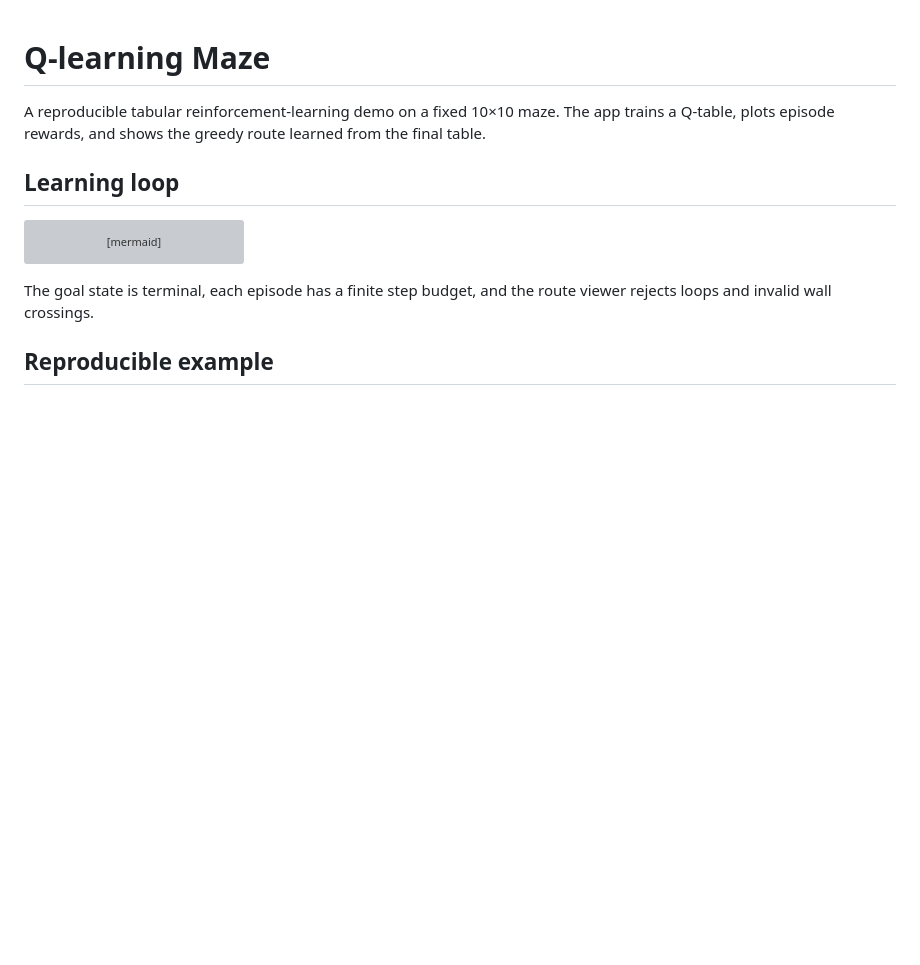
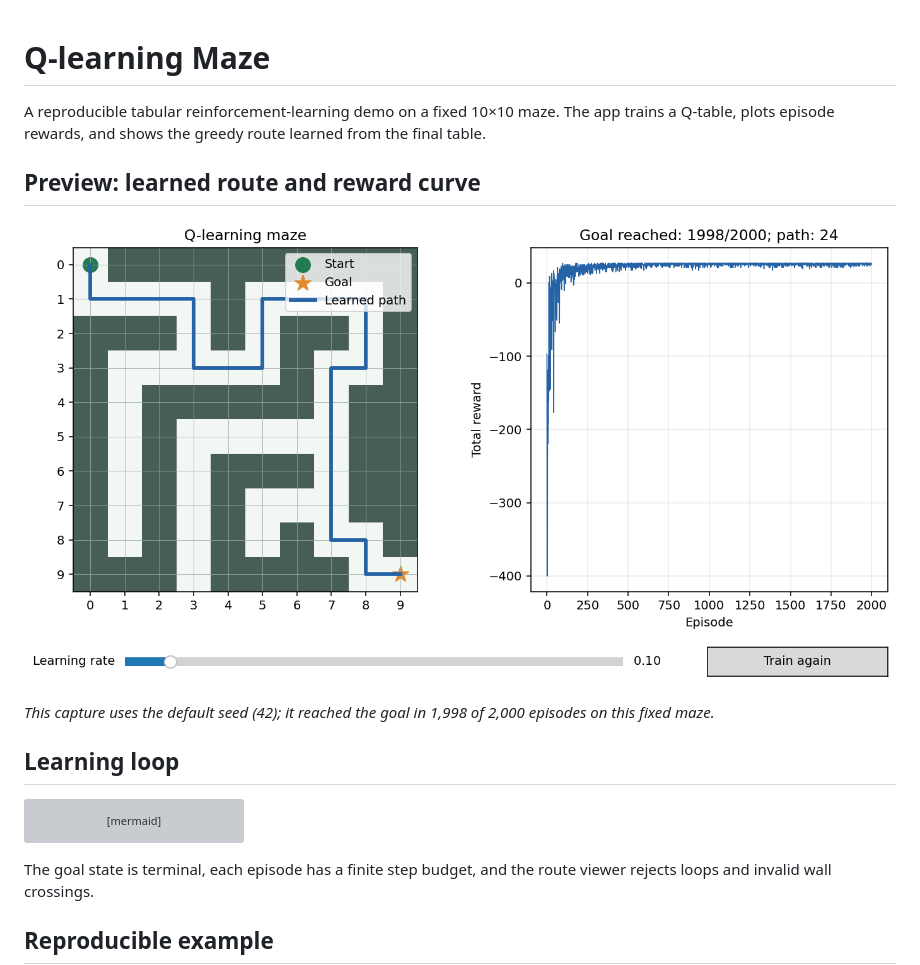
Before and after one commit to ndt0610/qlearning-maze, a Markdown page: README.md, the part around the change. GitHub-like rendering; pictures changed too: docs/images/qlearning-maze-learning.png (added); blank space fills up the shorter version; grey boxes are pictures that could not be loaded.

Commit message:
Improve portfolio README and demo presentation

```diff
--- a/README.md
+++ b/README.md
@@ -2,6 +2,11 @@
 
 A reproducible tabular reinforcement-learning demo on a fixed 10×10 maze. The app trains a Q-table, plots episode rewards, and shows the greedy route learned from the final table.
 
+## Preview: learned route and reward curve
+
+![Seeded Q-learning run with the greedy 24-step route from start to goal and episode reward over 2,000 training episodes.](docs/images/qlearning-maze-learning.png)
+
+*This capture uses the default seed (42); it reached the goal in 1,998 of 2,000 episodes on this fixed maze.*
 ## Learning loop
 
 ~~~mermaid
```
